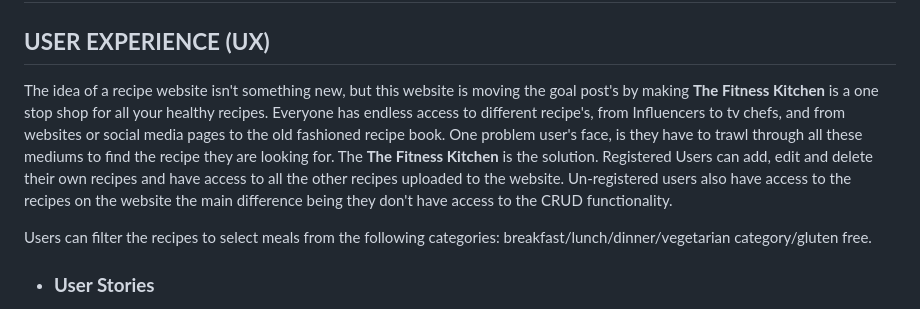
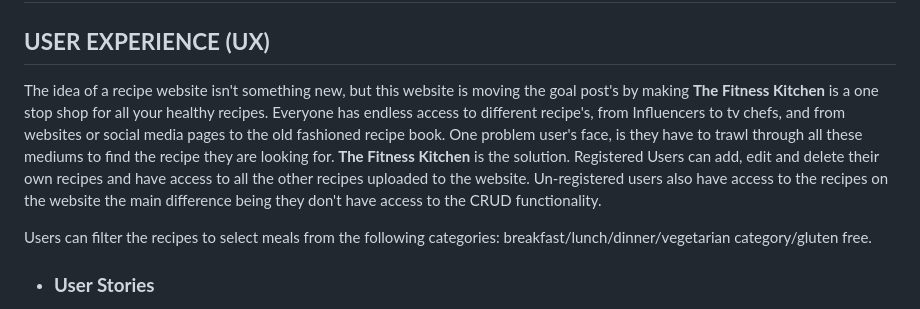
Before and after one commit to PatrickCoakley23/milestone3-, a Markdown page: README.md, the part around the change. GitHub-like rendering.

```diff
--- a/README.md
+++ b/README.md
@@ -12,7 +12,7 @@ Logged in users are able to add, edit, delete and update their own recipes so th
 <h2 align="center"><img src="README/images/milestone3-responsive.png" max-width="50%"></h2>
 
 ## **USER EXPERIENCE (UX)**
-The idea of a recipe website isn't something new, but this website is moving the goal post's by making **The Fitness Kitchen** is a one stop shop for all your healthy recipes. Everyone has endless access to different recipe's, from Influencers to tv chefs, and  from websites or social media pages to the old fashioned recipe book. One problem user's face, is they have to trawl through all these mediums to find the recipe they are looking for. The **The Fitness Kitchen** is the solution. Registered Users can add, edit and delete their own recipes and have access to all the other recipes uploaded to the website. Un-registered users also have access to the recipes on the website the main difference being they don't have access to the CRUD functionality.
+The idea of a recipe website isn't something new, but this website is moving the goal post's by making **The Fitness Kitchen** is a one stop shop for all your healthy recipes. Everyone has endless access to different recipe's, from Influencers to tv chefs, and  from websites or social media pages to the old fashioned recipe book. One problem user's face, is they have to trawl through all these mediums to find the recipe they are looking for. **The Fitness Kitchen** is the solution. Registered Users can add, edit and delete their own recipes and have access to all the other recipes uploaded to the website. Un-registered users also have access to the recipes on the website the main difference being they don't have access to the CRUD functionality.
 
 Users can filter the recipes to select meals from the following categories: breakfast/lunch/dinner/vegetarian category/gluten free.
 
```
Also changed, not shown: static/images/about.jpg (added), 4 other files.
